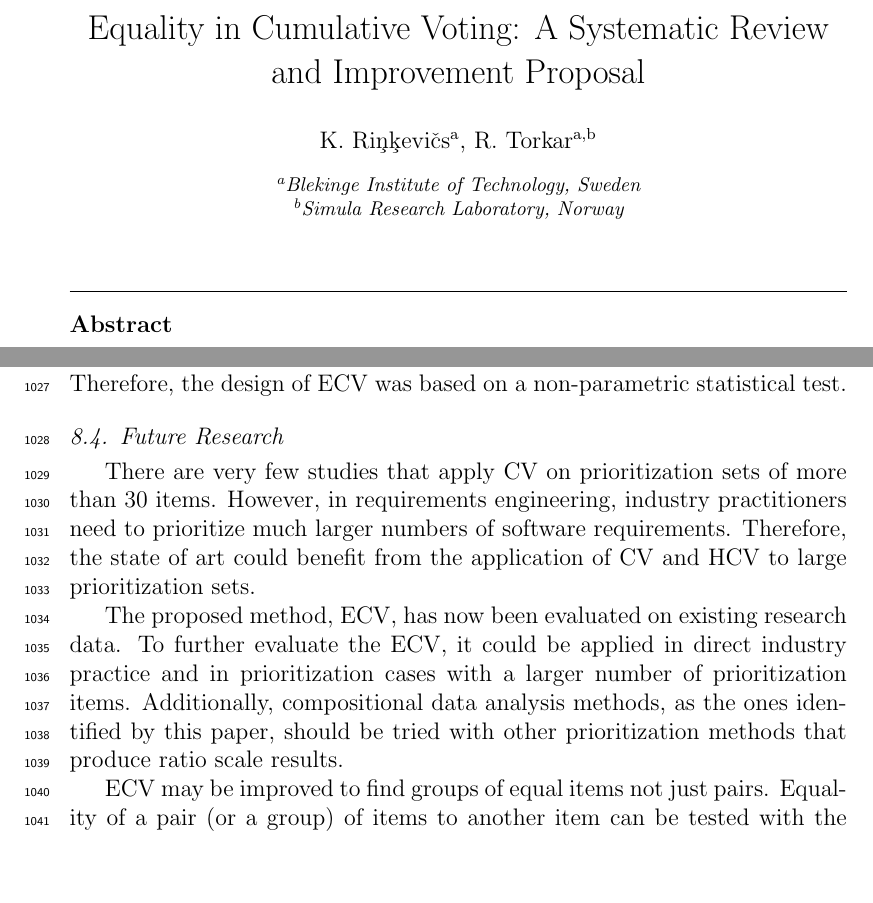
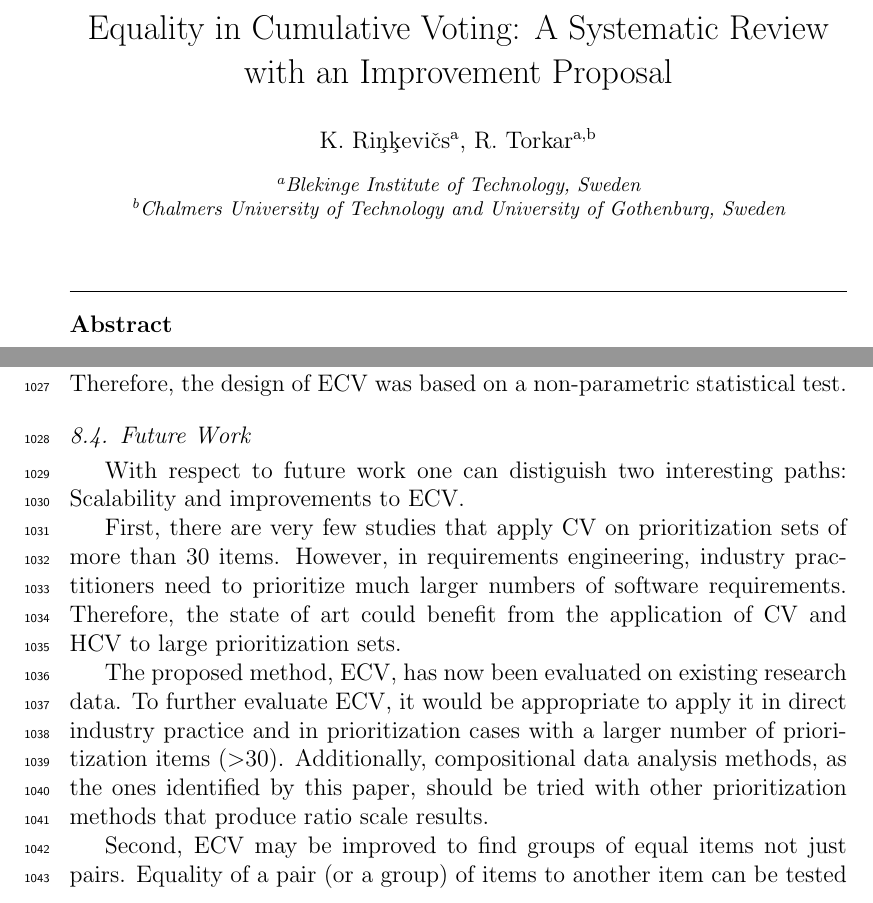
Before and after one commit to treasurekeeper/CV, a LaTeX paper (01main.tex, which reads 03newfrontmatter.tex, 85discussion.tex): two parts of pages 1 and 39 of 50, joined at a grey line, cut so that both start at the same text, the shorter picture padded with empty space. Compiled offline with pdfLaTeX.

Commit message:
- Fixed FW - Changed affiliation (for torkar) and title.

```diff
--- a/03newfrontmatter.tex
+++ b/03newfrontmatter.tex
@@ -1,6 +1,6 @@
 %\runningheads{K.~Ri{\c n}{\c k}evi{\v c}s and R.~Torkar}{Equality of cumulative votes}
 \begin{frontmatter}
-\title{Equality in Cumulative Voting: A Systematic Review and Improvement Proposal}
+\title{Equality in Cumulative Voting: A Systematic Review with an Improvement Proposal}
 
 %% use optional labels to link authors explicitly to addresses:
 %% \author[label1,label2]{<author name>}
@@ -10,7 +10,7 @@
 \author[aff1]{K.~Ri{\c n}{\c k}evi{\v c}s}
 \author[aff1,aff2]{R.~Torkar}
 \address[aff1]{Blekinge Institute of Technology, Sweden}
-\address[aff2]{Simula Research Laboratory, Norway}
+\address[aff2]{Chalmers University of Technology and University of Gothenburg, Sweden}
 
 %% \author{Name\corref{cor1}\fnref{label2}}
 %% \ead{email address}
--- a/85discussion.tex
+++ b/85discussion.tex
@@ -108,15 +108,16 @@ CV results used in the evaluation of ECV were tested for normality.
 The tests indicated that CV results do not have multivariate normal distribution.
 Therefore, the design of ECV was based on a non-parametric statistical test.
 
-\subsection{Future Research}
-There are very few studies that apply CV on prioritization sets of more than 30 items.
+\subsection{Future Work}
+With respect to future work one can distiguish two interesting paths: Scalability and improvements to ECV.
+
+First, there are very few studies that apply CV on prioritization sets of more than 30 items.
 However, in requirements engineering, industry practitioners need to prioritize much larger numbers of software requirements.
 Therefore, the state of art could benefit from the application of CV and HCV to large prioritization sets.
 
-The proposed method, ECV, has now been evaluated on existing research data. To further evaluate the ECV, it could be applied in direct industry practice and in prioritization cases with a larger number of prioritization items.
+The proposed method, ECV, has now been evaluated on existing research data. To further evaluate ECV, it would be appropriate to apply it in direct industry practice and in prioritization cases with a larger number of prioritization items ($>$30).
 Additionally, compositional data analysis methods, as the ones identified by this paper, should be tried with other prioritization methods that produce ratio scale results.
 
-% new
-ECV may be improved to find groups of equal items not just pairs.
-Equality of a pair (or a group) of items to another item can be tested with the help of compositional  balances.
+Second, ECV may be improved to find groups of equal items not just pairs.
+Equality of a pair (or a group) of items to another item can be tested with the help of compositional balances.
 
```
Also changed, not shown: 01main.pdf, 85discussion.tex (7 more changed lines).
